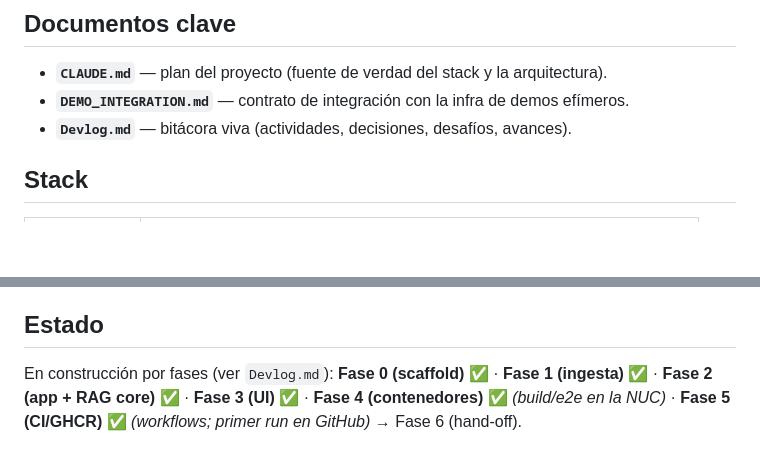
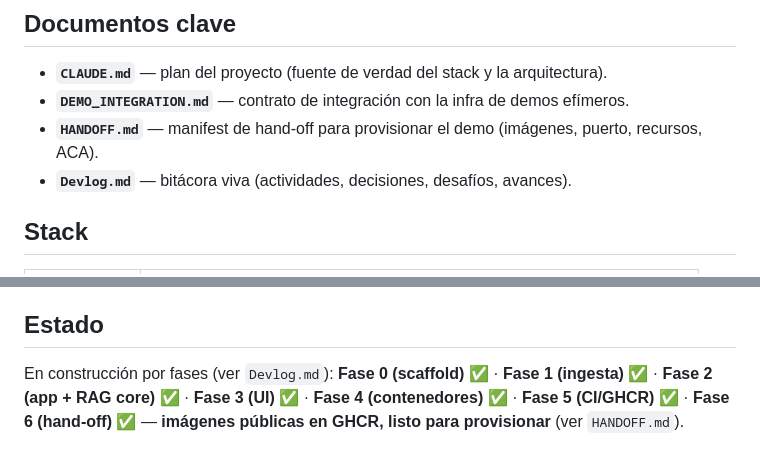
Before and after one commit to alulema/rag-blogposts, a Markdown page: README.md, 2 parts joined by grey strips. Drawn GitHub-style; blank space fills up the shorter version.

Commit message:
docs(handoff): Devlog + README de Fase 6
Completa 2e7d1c6 (solo traia HANDOFF.md); contenido recuperado del stash.

Co-authored-by: Copilot <223556219+Copilot@users.noreply.github.com>

```diff
--- a/README.md
+++ b/README.md
@@ -12,6 +12,7 @@ se provisiona on-demand, corre un rato y se destruye solo.
 
 - **`CLAUDE.md`** — plan del proyecto (fuente de verdad del stack y la arquitectura).
 - **`DEMO_INTEGRATION.md`** — contrato de integración con la infra de demos efímeros.
+- **`HANDOFF.md`** — manifest de hand-off para provisionar el demo (imágenes, puerto, recursos, ACA).
 - **`Devlog.md`** — bitácora viva (actividades, decisiones, desafíos, avances).
 
 ## Stack
@@ -136,5 +137,6 @@ docker compose down
 ## Estado
 
 En construcción por fases (ver `Devlog.md`): **Fase 0 (scaffold)** ✅ · **Fase 1 (ingesta)** ✅ ·
-**Fase 2 (app + RAG core)** ✅ · **Fase 3 (UI)** ✅ · **Fase 4 (contenedores)** ✅ *(build/e2e en la
-NUC)* · **Fase 5 (CI/GHCR)** ✅ *(workflows; primer run en GitHub)* → Fase 6 (hand-off).
+**Fase 2 (app + RAG core)** ✅ · **Fase 3 (UI)** ✅ · **Fase 4 (contenedores)** ✅ ·
+**Fase 5 (CI/GHCR)** ✅ · **Fase 6 (hand-off)** ✅ — **imágenes públicas en GHCR, listo para
+provisionar** (ver `HANDOFF.md`).
```
Also changed, not shown: Devlog.md (+32 -0 lines).
